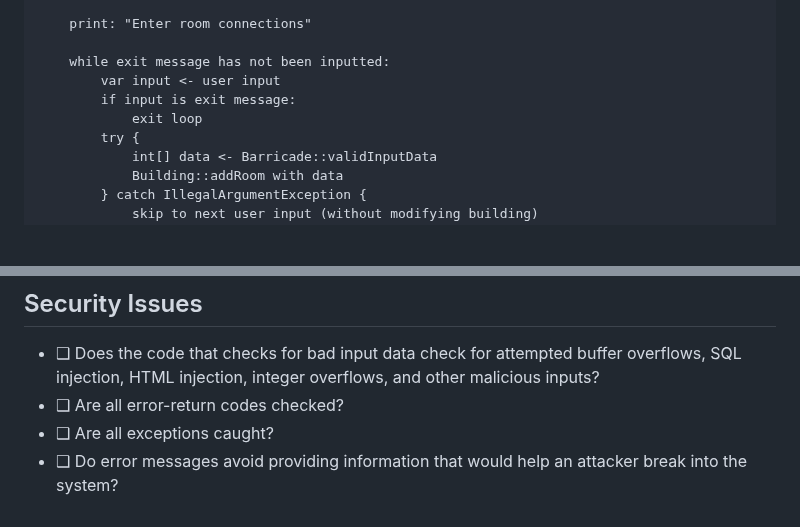
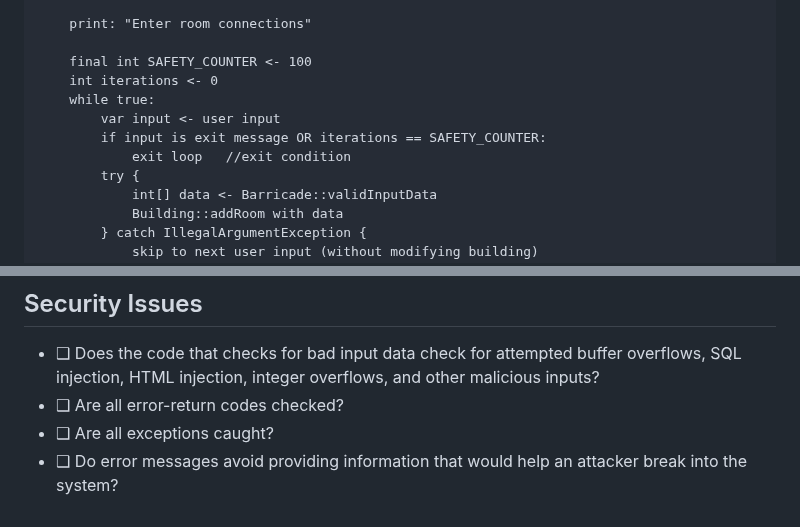
Before and after one commit to elianamusser/exploration, a Markdown page: doc/ErrorHandling.md, 2 parts joined by grey strips. Rendered like a GitHub page; blank space fills up the shorter version.

Commit message:
doc/ErrorHandling.md updated from https://stackedit.io/

```diff
--- a/doc/ErrorHandling.md
+++ b/doc/ErrorHandling.md
@@ -84,10 +84,12 @@ main method {
 
 	print: "Enter room connections"
 
-	while exit message has not been inputted:
+	final int SAFETY_COUNTER <- 100
+	int iterations <- 0
+	while true:
 		var input <- user input
-		if input is exit message:
-			exit loop
+		if input is exit message OR iterations == SAFETY_COUNTER:
+			exit loop 	//exit condition
 		try {
 			int[] data <- Barricade::validInputData
 			Building::addRoom with data
@@ -173,7 +175,7 @@ CHECKLIST: Defensive Programming
 - ❑ Are all exceptions caught?
 - ❑ Do error messages avoid providing information that would help an attacker break into the system?
 <!--stackedit_data:
-eyJoaXN0b3J5IjpbMTU1ODU1MjYyMSwtNTE1OTg3MjY1LDE4ND
-Y1NDM4NDMsMjA3NzU3MjI0NCwtMTcxODQ5OTAwNSwxMzQ1NDEy
-NTMyXX0=
+eyJoaXN0b3J5IjpbNTUxMjA0OTI5LC01MTU5ODcyNjUsMTg0Nj
+U0Mzg0MywyMDc3NTcyMjQ0LC0xNzE4NDk5MDA1LDEzNDU0MTI1
+MzJdfQ==
 -->
```
